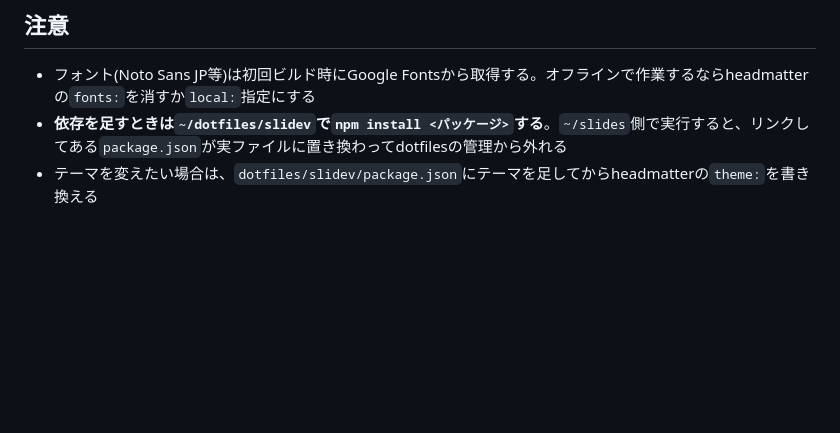
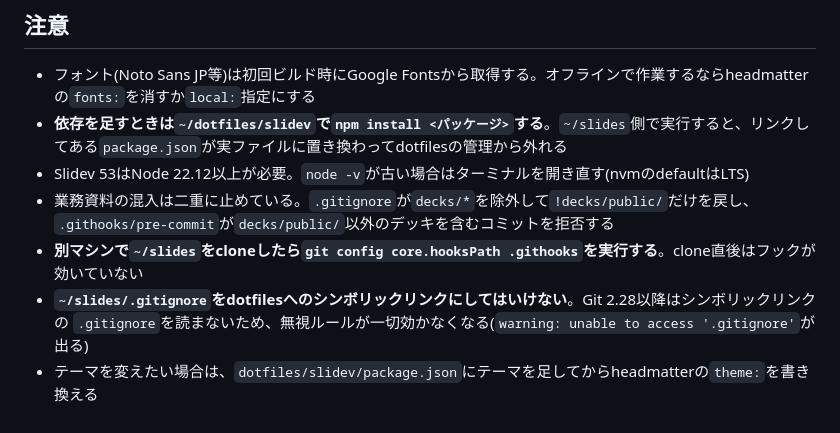
Before and after one commit to ShisatoYano/dotfiles, a Markdown page: docs/slidev-cheatsheet.md, the part around the change. Drawn GitHub-style; blank space fills up the shorter version.

Commit message:
docs: ✏️ Add Slidev cheatsheet notes on Node version, deck leak guards, and gitignore symlink pitfall

```diff
--- a/docs/slidev-cheatsheet.md
+++ b/docs/slidev-cheatsheet.md
@@ -100,4 +100,10 @@ layout: two-cols    # このスライドだけのレイアウト
 ## 注意
 - フォント(Noto Sans JP等)は初回ビルド時にGoogle Fontsから取得する。オフラインで作業するならheadmatterの`fonts:`を消すか`local:`指定にする
 - **依存を足すときは`~/dotfiles/slidev`で`npm install <パッケージ>`する**。`~/slides`側で実行すると、リンクしてある`package.json`が実ファイルに置き換わってdotfilesの管理から外れる
+- Slidev 53はNode 22.12以上が必要。`node -v`が古い場合はターミナルを開き直す(nvmのdefaultはLTS)
+- 業務資料の混入は二重に止めている。`.gitignore`が`decks/*`を除外して`!decks/public/`だけを戻し、
+  `.githooks/pre-commit`が`decks/public/`以外のデッキを含むコミットを拒否する
+- **別マシンで`~/slides`をcloneしたら`git config core.hooksPath .githooks`を実行する**。clone直後はフックが効いていない
+- **`~/slides/.gitignore`をdotfilesへのシンボリックリンクにしてはいけない**。Git 2.28以降はシンボリックリンクの
+  `.gitignore`を読まないため、無視ルールが一切効かなくなる(`warning: unable to access '.gitignore'`が出る)
 - テーマを変えたい場合は、`dotfiles/slidev/package.json`にテーマを足してからheadmatterの`theme:`を書き換える
```
